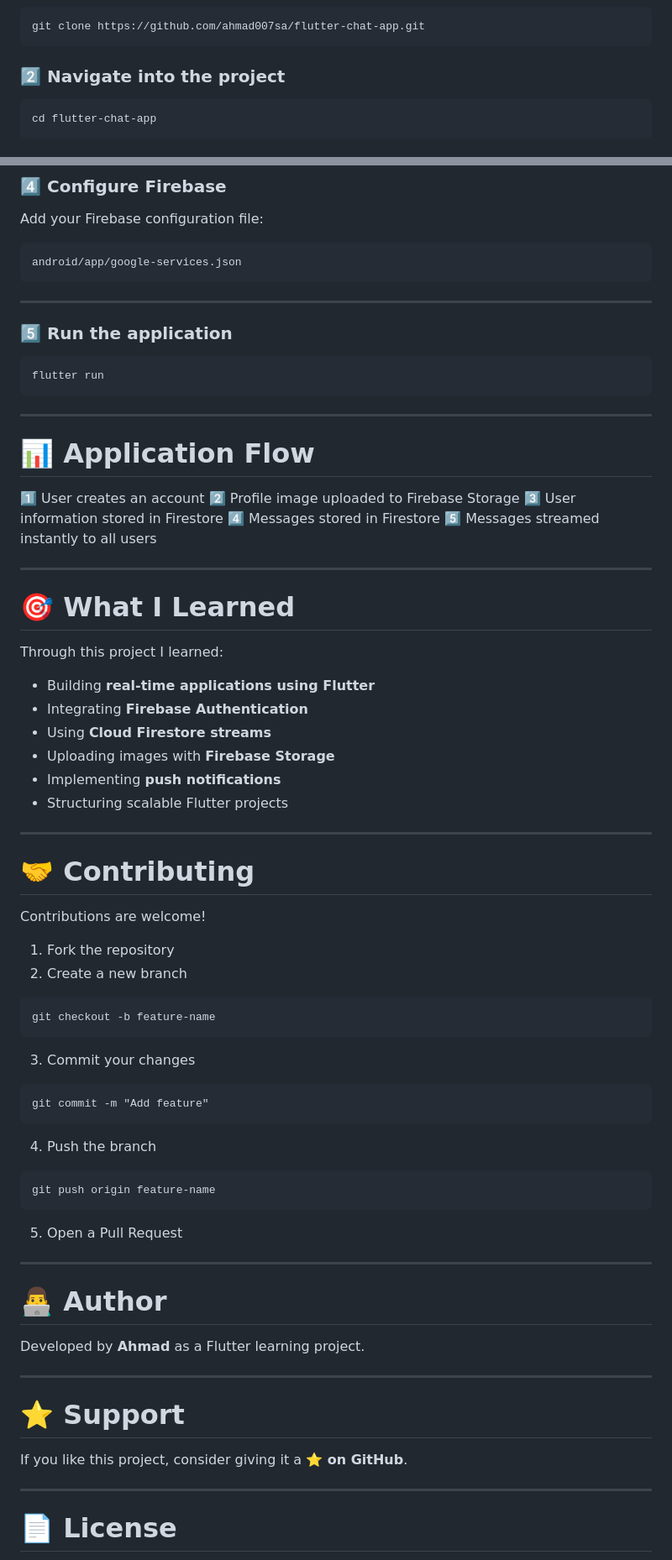
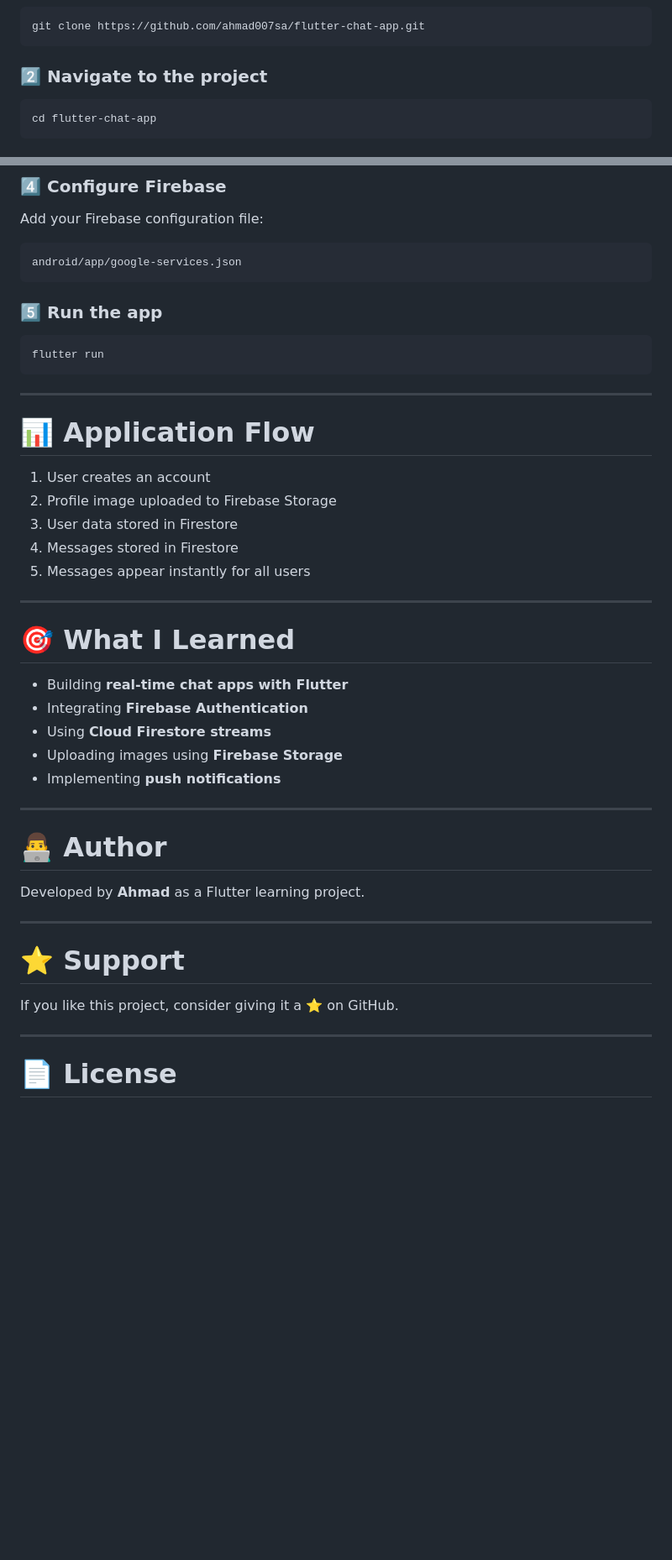
Before and after one commit to ahmad007sa/flutter-chat-app, a Markdown page: README.md, 2 parts joined by grey strips. Shown at 84% size. Drawn GitHub-style; blank space fills up the shorter version.

Commit message:
Add professional README with screenshots

````diff
--- a/README.md
+++ b/README.md
@@ -121,7 +112,7 @@ image_picker
 git clone https://github.com/ahmad007sa/flutter-chat-app.git
 ```
 
-### 2️⃣ Navigate into the project
+### 2️⃣ Navigate to the project
 
 ```
 cd flutter-chat-app
@@ -141,9 +132,7 @@ Add your Firebase configuration file:
 android/app/google-services.json
 ```
 
----
-
-### 5️⃣ Run the application
+### 5️⃣ Run the app
 
 ```
 flutter run
@@ -153,51 +142,21 @@ flutter run
 
 # 📊 Application Flow
 
-1️⃣ User creates an account
-2️⃣ Profile image uploaded to Firebase Storage
-3️⃣ User information stored in Firestore
-4️⃣ Messages stored in Firestore
-5️⃣ Messages streamed instantly to all users
+1. User creates an account
+2. Profile image uploaded to Firebase Storage
+3. User data stored in Firestore
+4. Messages stored in Firestore
+5. Messages appear instantly for all users
 
 ---
 
 # 🎯 What I Learned
 
-Through this project I learned:
-
-* Building **real-time applications using Flutter**
+* Building **real-time chat apps with Flutter**
 * Integrating **Firebase Authentication**
 * Using **Cloud Firestore streams**
-* Uploading images with **Firebase Storage**
+* Uploading images using **Firebase Storage**
 * Implementing **push notifications**
-* Structuring scalable Flutter projects
-
----
-
-# 🤝 Contributing
-
-Contributions are welcome!
-
-1. Fork the repository
-2. Create a new branch
-
-```
-git checkout -b feature-name
-```
-
-3. Commit your changes
-
-```
-git commit -m "Add feature"
-```
-
-4. Push the branch
-
-```
-git push origin feature-name
-```
-
-5. Open a Pull Request
 
 ---
 
@@ -209,7 +168,7 @@ Developed by **Ahmad** as a Flutter learning project.
 
 # ⭐ Support
 
-If you like this project, consider giving it a **⭐ on GitHub**.
+If you like this project, consider giving it a ⭐ on GitHub.
 
 ---
 
````
Also changed, not shown: other parts of README.md (+21 -30 lines).
